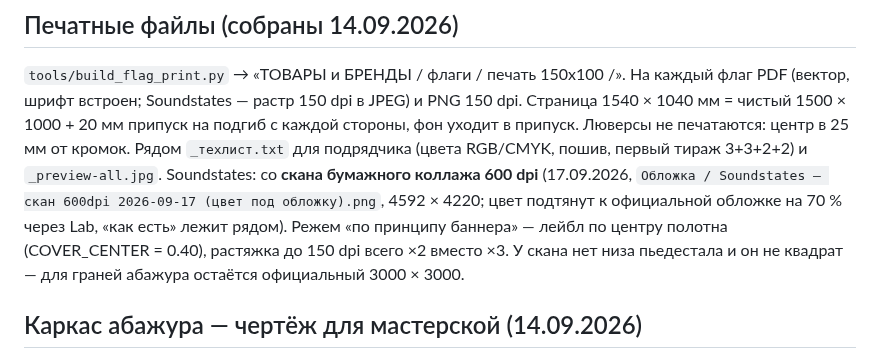
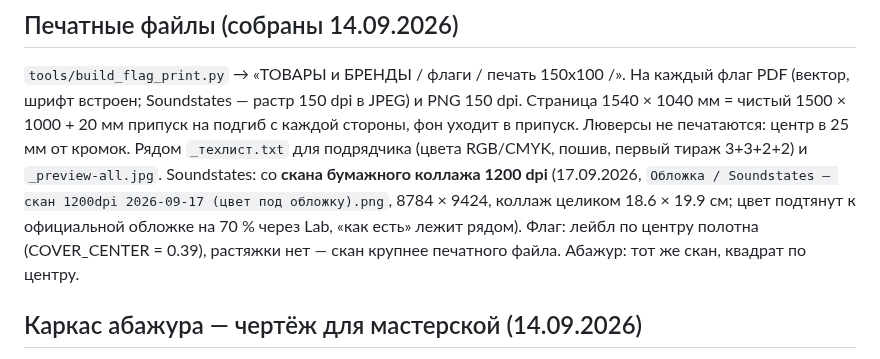
Before and after one commit to verakeiser2012-coder/lks, a Markdown page: notes/flags-tz.md, the part around the change. Drawn GitHub-style.

Commit message:
Soundstates: флаг и чехол на куб со скана коллажа 1200 dpi целиком
Co-Authored-By: Claude Opus 5 <noreply@anthropic.com>

```diff
--- a/notes/flags-tz.md
+++ b/notes/flags-tz.md
@@ -77,11 +77,10 @@ PDF (вектор, шрифт встроен; Soundstates — растр 150 dpi
 1540 × 1040 мм = чистый 1500 × 1000 + 20 мм припуск на подгиб с каждой стороны, фон уходит
 в припуск. Люверсы не печатаются: центр в 25 мм от кромок. Рядом `_техлист.txt` для
 подрядчика (цвета RGB/CMYK, пошив, первый тираж 3+3+2+2) и `_preview-all.jpg`.
-Soundstates: со **скана бумажного коллажа 600 dpi** (17.09.2026, `Обложка / Soundstates — скан 600dpi
-2026-09-17 (цвет под обложку).png`, 4592 × 4220; цвет подтянут к официальной обложке на 70 % через Lab,
-«как есть» лежит рядом). Режем «по принципу баннера» — лейбл по центру полотна (COVER_CENTER = 0.40),
-растяжка до 150 dpi всего ×2 вместо ×3. У скана нет низа пьедестала и он не квадрат — для граней
-абажура остаётся официальный 3000 × 3000.
+Soundstates: со **скана бумажного коллажа 1200 dpi** (17.09.2026, `Обложка / Soundstates — скан 1200dpi
+2026-09-17 (цвет под обложку).png`, 8784 × 9424, коллаж целиком 18.6 × 19.9 см; цвет подтянут к официальной
+обложке на 70 % через Lab, «как есть» лежит рядом). Флаг: лейбл по центру полотна (COVER_CENTER = 0.39),
+растяжки нет — скан крупнее печатного файла. Абажур: тот же скан, квадрат по центру.
 
 ## Каркас абажура — чертёж для мастерской (14.09.2026)
 
```
